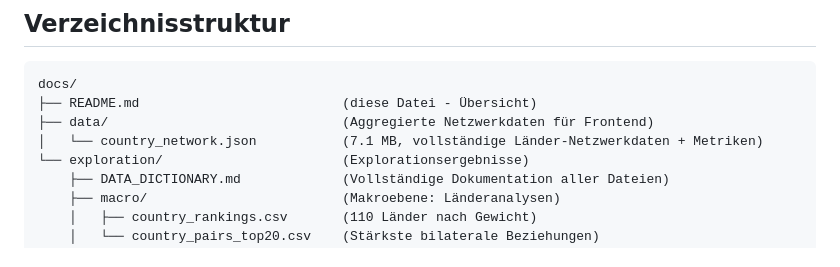
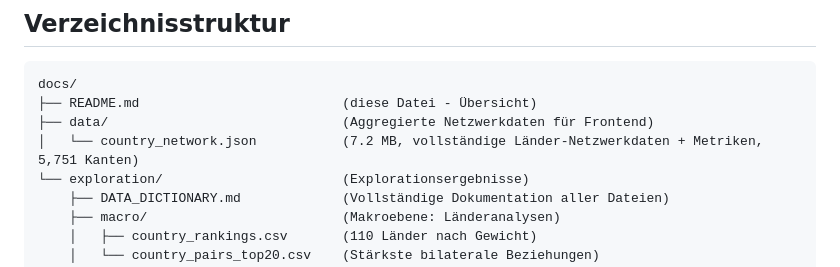
Before and after one commit to DigitalHumanitiesCraft/wiiw-patent-analysis-demo, a Markdown page: docs/README.md, the part around the change. GitHub-like rendering.

Commit message:
Update docs/README.md: Correct edge count (5,751)
- Updated country_network.json description to reflect actual edge count
- Size remains 7.2 MB after self-loop removal
- Minor documentation consistency fix

```diff
--- a/docs/README.md
+++ b/docs/README.md
@@ -14,7 +14,7 @@ Dieser Ordner enthält die Ergebnisse der forschungsfragen-orientierten Explorat
 docs/
 ├── README.md                          (diese Datei - Übersicht)
 ├── data/                              (Aggregierte Netzwerkdaten für Frontend)
-│   └── country_network.json           (7.1 MB, vollständige Länder-Netzwerkdaten + Metriken)
+│   └── country_network.json           (7.2 MB, vollständige Länder-Netzwerkdaten + Metriken, 5,751 Kanten)
 └── exploration/                       (Explorationsergebnisse)
     ├── DATA_DICTIONARY.md             (Vollständige Dokumentation aller Dateien)
     ├── macro/                         (Makroebene: Länderanalysen)
```
